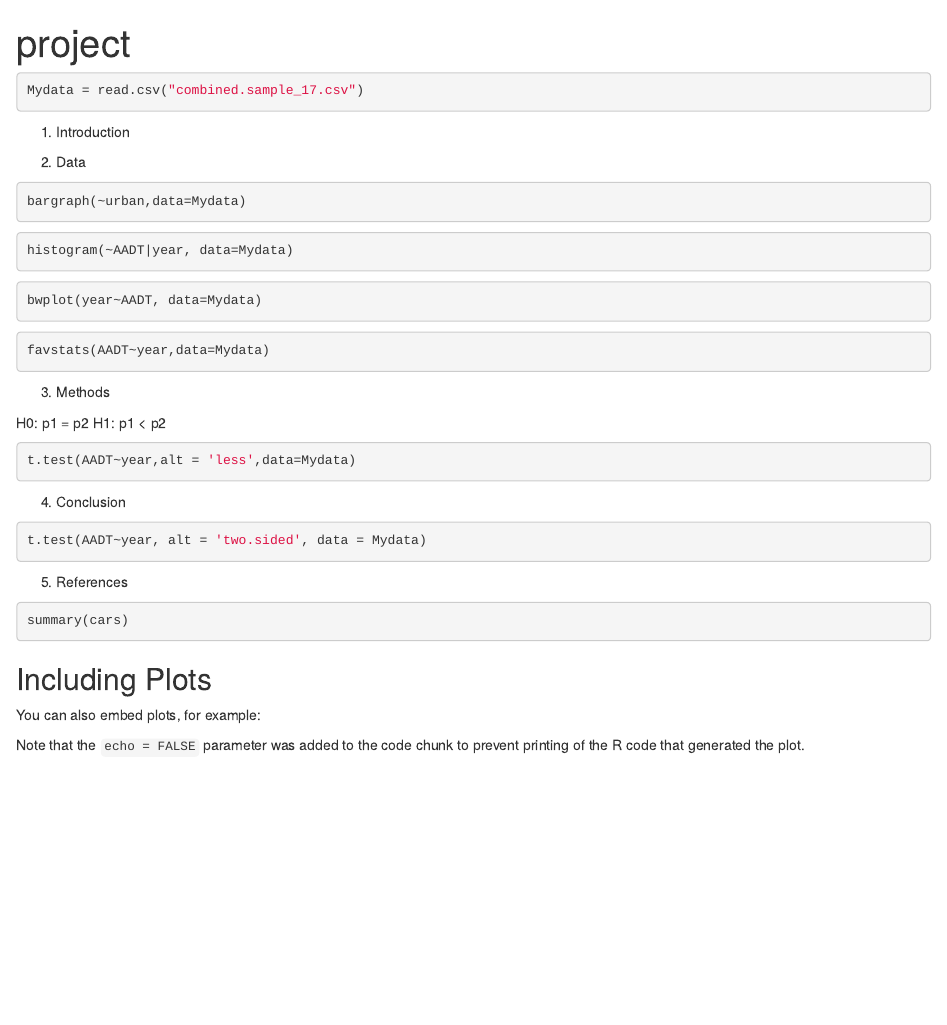
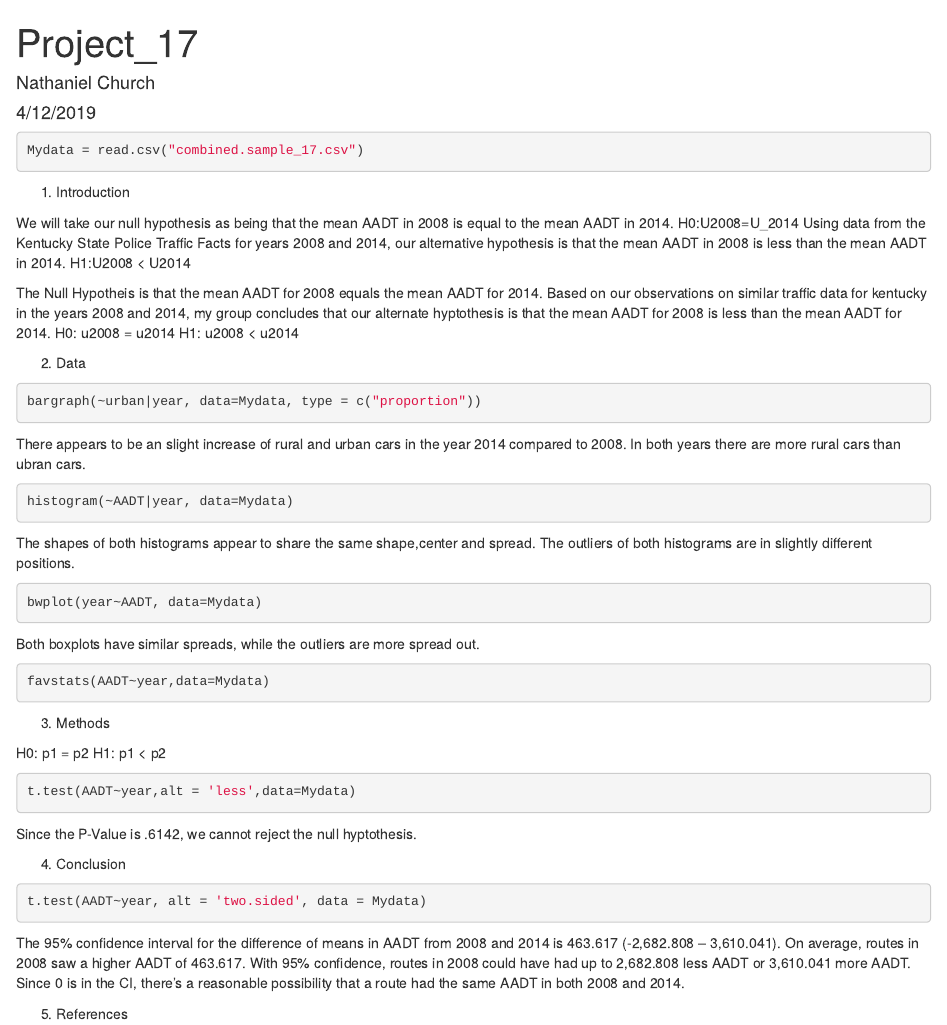
Before and after one commit to XxxSexyMan69/stats-project-g17, an R Markdown document (Project__17.Rmd): the page in a window 1100 px wide, from its top. Rendered offline with R 4.5, knitr and Pandoc, with nearby package versions; the code chunks are not run, so their results and figures are left out.

Commit message:
Update Project__17.Rmd
fixed me pasting it in wrong and added all of the work from the labs & assignments

````diff
--- a/Project__17.Rmd
+++ b/Project__17.Rmd
@@ -1,11 +1,9 @@
 ---
-title: "project"
+title: "Project_17"
+author: "Nathaniel Church"
+date: "4/12/2019"
 output: html_document
 ---
-
-```{r setup, include=FALSE}
-knitr::opts_chunk$set(echo = TRUE)
-```
 
 ```{r}
 Mydata = read.csv("combined.sample_17.csv")
@@ -14,19 +12,30 @@ Mydata = read.csv("combined.sample_17.csv")
 
 1. Introduction
 
+We will take our null hypothesis as being that the mean AADT in 2008 is equal to the mean AADT in 2014.
+H0:U2008=U_2014
+Using data from the Kentucky State Police Traffic Facts for years 2008 and 2014, our alternative hypothesis is that the mean AADT in 2008 is less than the mean AADT in 2014.
+H1:U2008 < U2014
+
+The Null Hypotheis is that the mean AADT for 2008 equals the mean AADT for 2014. Based on our observations on similar traffic data for kentucky in the years 2008 and 2014, my group concludes that our alternate hyptothesis is that the mean AADT for 2008 is less than the mean AADT for 2014.
+H0: u2008 = u2014 H1: u2008 < u2014
+
 2. Data
 
 ```{r}
-bargraph(~urban,data=Mydata)
+bargraph(~urban|year, data=Mydata, type = c("proportion"))
 ```
+There appears to be an slight increase of rural and urban cars in the year 2014 compared to 2008. In both years there are more rural cars than ubran cars.
 
 ```{r}
 histogram(~AADT|year, data=Mydata)
 ```
+The shapes of both histograms appear to share the same shape,center and spread. The outliers of both histograms are in slightly different positions.
 
 ```{r}
 bwplot(year~AADT, data=Mydata)
 ```
+Both boxplots have similar spreads, while the outliers are more spread out.
 
 ```{r}
 favstats(AADT~year,data=Mydata)
@@ -38,25 +47,14 @@ H0: p1 = p2 H1: p1 < p2
 ```{r}
 t.test(AADT~year,alt = 'less',data=Mydata)
 ```
+Since the P-Value is .6142, we cannot reject the null hyptothesis.
 
 4. Conclusion
 
 ```{r}
 t.test(AADT~year, alt = 'two.sided', data = Mydata)
 ```
+The 95% confidence interval for the difference of means in AADT from 2008 and 2014 is 463.617 (-2,682.808 – 3,610.041).
+On average, routes in 2008 saw a higher AADT of 463.617. With 95% confidence, routes in 2008 could have had up to 2,682.808 less AADT or 3,610.041 more AADT. Since 0 is in the CI, there’s a reasonable possibility that a route had the same AADT in both 2008 and 2014.
+
 5. References
-
-
-```{r cars}
-summary(cars)
-```
-
-## Including Plots
-
-You can also embed plots, for example:
-
-```{r pressure, echo=FALSE}
-plot(pressure)
-```
-
-Note that the `echo = FALSE` parameter was added to the code chunk to prevent printing of the R code that generated the plot.
````
